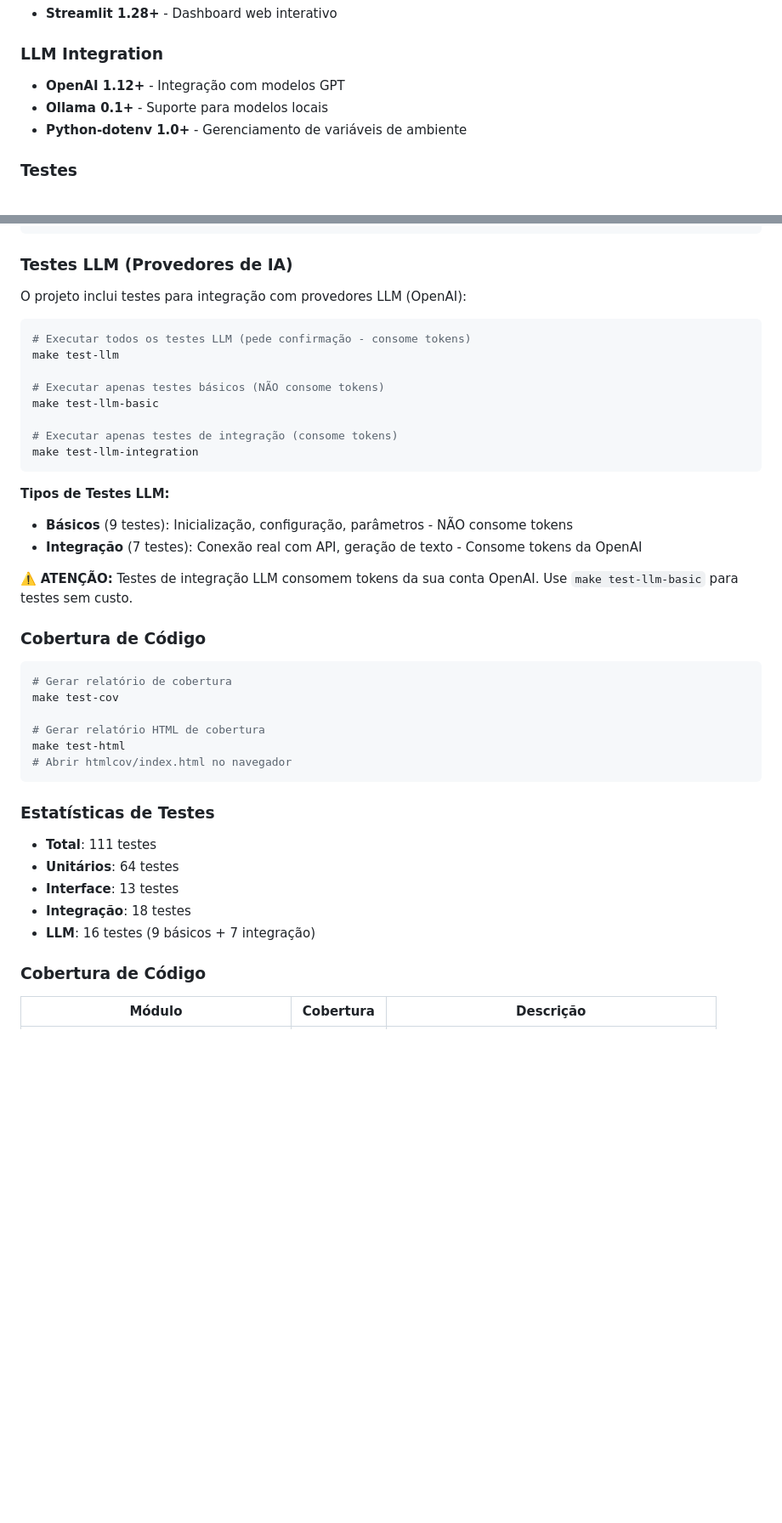
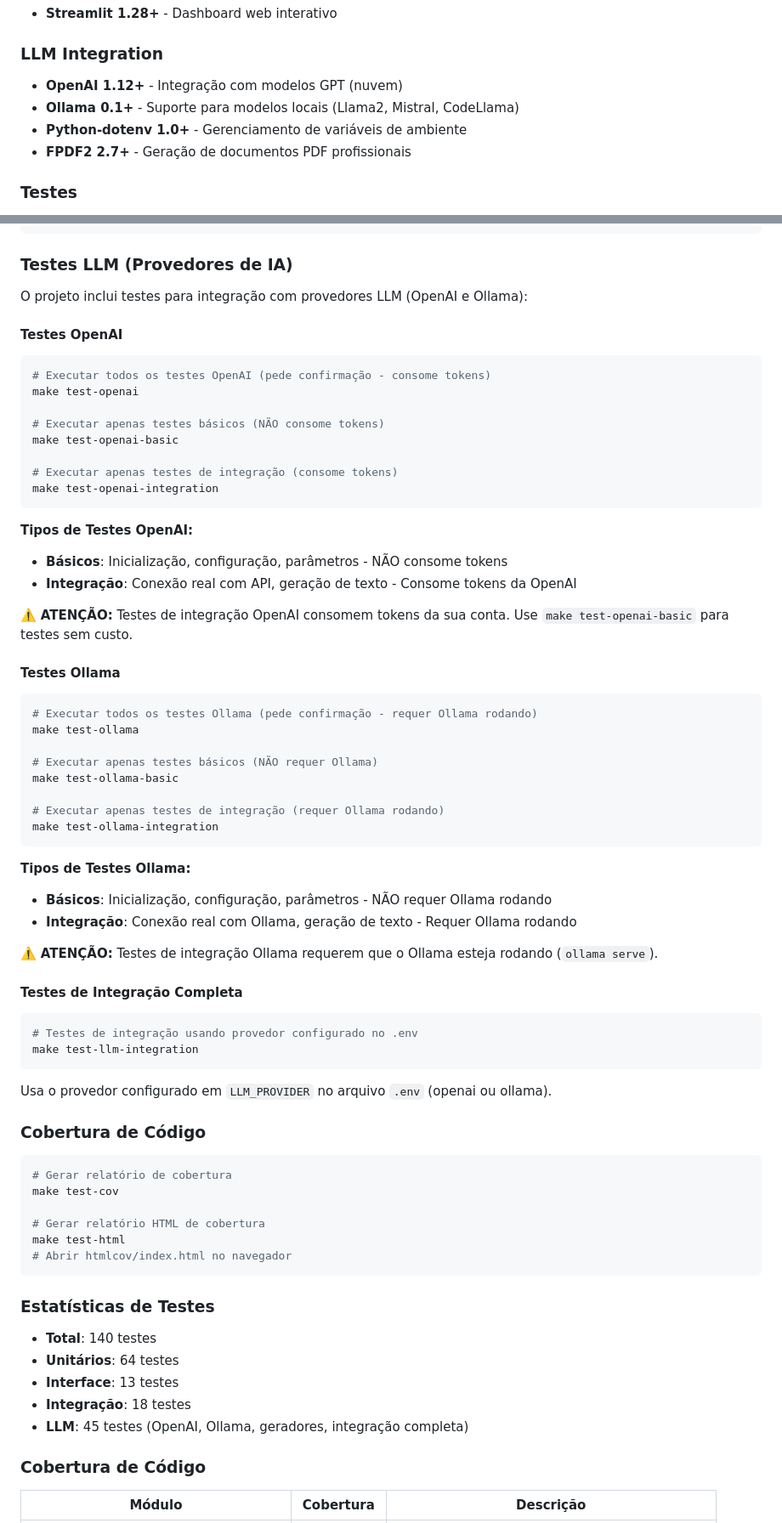
Before and after one commit to fernandavaldevino/genetic_route_optimizer, a Markdown page: README.md, 2 parts joined by grey strips. Shown at 85% size. Drawn GitHub-style; blank space fills up the shorter version.

````diff
--- a/README.md
+++ b/README.md
@@ -95,9 +98,10 @@ O sistema resolve o problema de **Roteamento de Veículos com Janelas de Tempo (
 - **Streamlit 1.28+** - Dashboard web interativo
 
 ### LLM Integration
-- **OpenAI 1.12+** - Integração com modelos GPT
-- **Ollama 0.1+** - Suporte para modelos locais
+- **OpenAI 1.12+** - Integração com modelos GPT (nuvem)
+- **Ollama 0.1+** - Suporte para modelos locais (Llama2, Mistral, CodeLlama)
 - **Python-dotenv 1.0+** - Gerenciamento de variáveis de ambiente
+- **FPDF2 2.7+** - Geração de documentos PDF profissionais
 
 ### Testes
 - **Pytest 7.4+** - Framework de testes
@@ -640,24 +744,54 @@ pytest tests/test_service_points.py::TestPriorityOrdering::test_sort_by_priority
 
 ### Testes LLM (Provedores de IA)
 
-O projeto inclui testes para integração com provedores LLM (OpenAI):
+O projeto inclui testes para integração com provedores LLM (OpenAI e Ollama):
+
+#### Testes OpenAI
 
 ```bash
-# Executar todos os testes LLM (pede confirmação - consome tokens)
-make test-llm
+# Executar todos os testes OpenAI (pede confirmação - consome tokens)
+make test-openai
 
 # Executar apenas testes básicos (NÃO consome tokens)
-make test-llm-basic
+make test-openai-basic
 
 # Executar apenas testes de integração (consome tokens)
+make test-openai-integration
+```
+
+**Tipos de Testes OpenAI:**
+- **Básicos**: Inicialização, configuração, parâmetros - NÃO consome tokens
+- **Integração**: Conexão real com API, geração de texto - Consome tokens da OpenAI
+
+⚠️ **ATENÇÃO:** Testes de integração OpenAI consomem tokens da sua conta. Use `make test-openai-basic` para testes sem custo.
+
+#### Testes Ollama
+
+```bash
+# Executar todos os testes Ollama (pede confirmação - requer Ollama rodando)
+make test-ollama
+
+# Executar apenas testes básicos (NÃO requer Ollama)
+make test-ollama-basic
+
+# Executar apenas testes de integração (requer Ollama rodando)
+make test-ollama-integration
+```
+
+**Tipos de Testes Ollama:**
+- **Básicos**: Inicialização, configuração, parâmetros - NÃO requer Ollama rodando
+- **Integração**: Conexão real com Ollama, geração de texto - Requer Ollama rodando
+
+⚠️ **ATENÇÃO:** Testes de integração Ollama requerem que o Ollama esteja rodando (`ollama serve`).
+
+#### Testes de Integração Completa
+
+```bash
+# Testes de integração usando provedor configurado no .env
 make test-llm-integration
 ```
 
-**Tipos de Testes LLM:**
-- **Básicos** (9 testes): Inicialização, configuração, parâmetros - NÃO consome tokens
-- **Integração** (7 testes): Conexão real com API, geração de texto - Consome tokens da OpenAI
-
-⚠️ **ATENÇÃO:** Testes de integração LLM consomem tokens da sua conta OpenAI. Use `make test-llm-basic` para testes sem custo.
+Usa o provedor configurado em `LLM_PROVIDER` no arquivo `.env` (openai ou ollama).
 
 ### Cobertura de Código
 
@@ -672,11 +806,11 @@ make test-html
 
 ### Estatísticas de Testes
 
-- **Total**: 111 testes
+- **Total**: 140 testes
 - **Unitários**: 64 testes
 - **Interface**: 13 testes
 - **Integração**: 18 testes
-- **LLM**: 16 testes (9 básicos + 7 integração)
+- **LLM**: 45 testes (OpenAI, Ollama, geradores, integração completa)
 
 ### Cobertura de Código
 
````
Also changed, not shown: other parts of README.md (+126 -15 lines).
